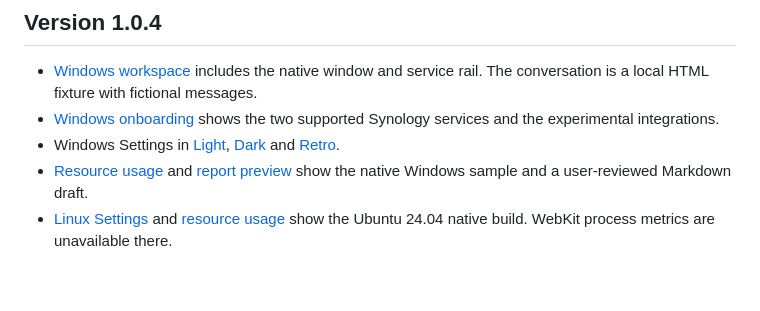
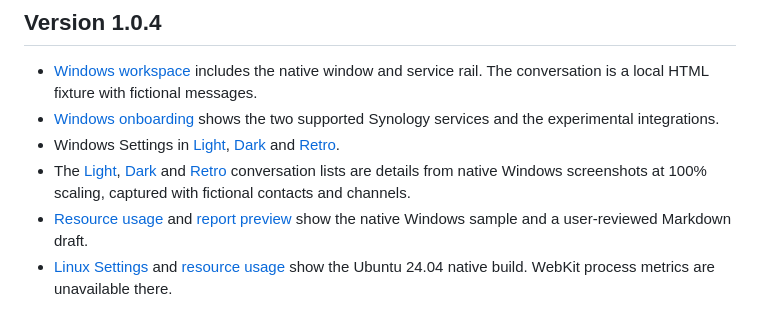
Before and after one commit to Swiph3l/synology-chatplus-desktop, a Markdown page: docs/screenshots/README.md, the part around the change. GitHub-like rendering; blank space fills up the shorter version.

```diff
--- a/docs/screenshots/README.md
+++ b/docs/screenshots/README.md
@@ -11,6 +11,10 @@ profiles with synthetic services. Windows uses WebView2. Ubuntu uses WebKitGTK.
   Synology services and the experimental integrations.
 - Windows Settings in [Light](desktop-104-settings-light.png),
   [Dark](desktop-104-settings-dark.png) and [Retro](desktop-104-settings-retro.png).
+- The [Light](desktop-104-unread-light.png), [Dark](desktop-104-unread-dark.png)
+  and [Retro](desktop-104-unread-retro.png) conversation lists are details from
+  native Windows screenshots at 100% scaling, captured with fictional contacts
+  and channels.
 - [Resource usage](desktop-104-resources.png) and [report preview](desktop-104-report.png)
   show the native Windows sample and a user-reviewed Markdown draft.
 - [Linux Settings](desktop-104-linux-settings.png) and [resource usage](desktop-104-linux-resources.png)
```
Also changed, not shown: README.md (+10 -1 lines), docs/screenshots/desktop-104-unread-dark.png (added), docs/screenshots/desktop-104-unread-light.png (added), docs/screenshots/desktop-104-unread-retro.png (added).
